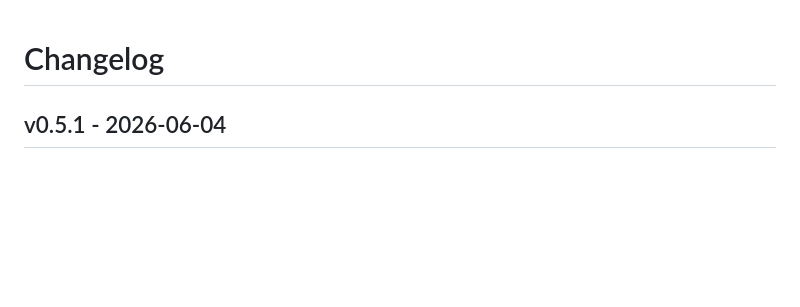
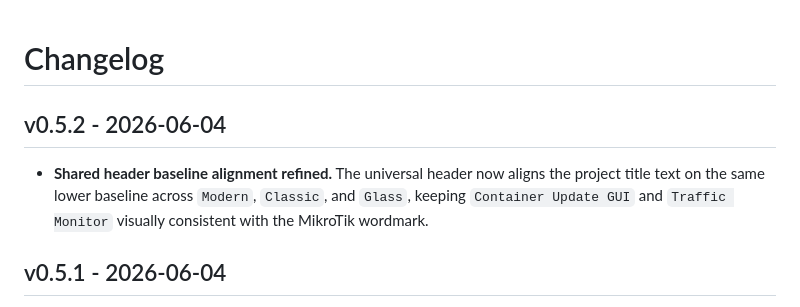
Before and after one commit to ovikiss/mikrotik-container-update-gui, a Markdown page: CHANGELOG.md, the part around the change. Drawn GitHub-style; blank space fills up the shorter version.

```diff
--- a/CHANGELOG.md
+++ b/CHANGELOG.md
@@ -1,4 +1,9 @@
 # Changelog
+
+## v0.5.2 - 2026-06-04
+
+- **Shared header baseline alignment refined.**
+  The universal header now aligns the project title text on the same lower baseline across `Modern`, `Classic`, and `Glass`, keeping `Container Update GUI` and `Traffic Monitor` visually consistent with the MikroTik wordmark.
 
 ## v0.5.1 - 2026-06-04
 
```
Also changed, not shown: README.md (+1 -1 lines).
